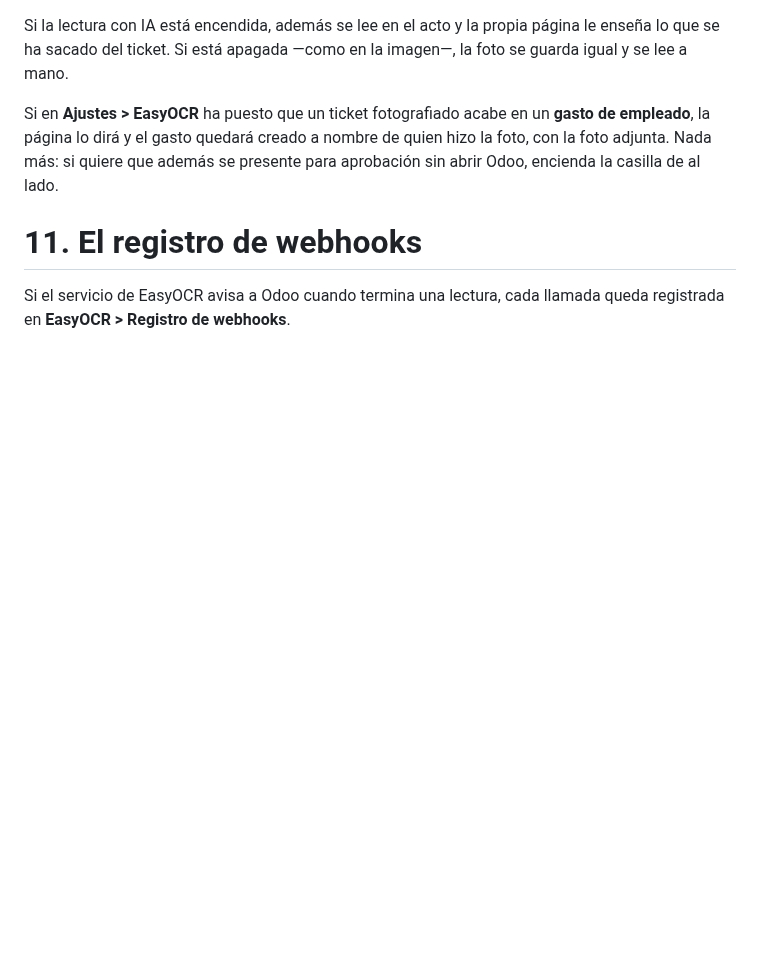
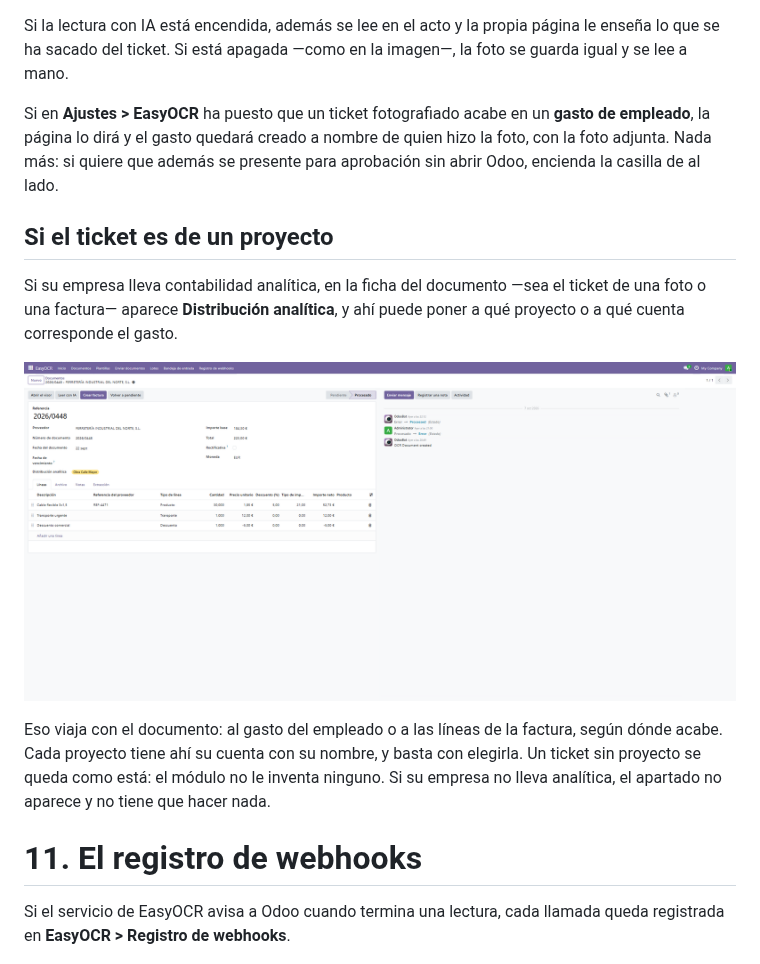
Before and after one commit to EasySoft-Tech-SL/odoo-easyocr-module, a Markdown page: docs/manual/manual-easyocr-es.md, the part around the change. Drawn GitHub-style; pictures changed too: docs/manual/img/25-proyecto.png (added); blank space fills up the shorter version.

```diff
--- a/docs/manual/manual-easyocr-es.md
+++ b/docs/manual/manual-easyocr-es.md
@@ -468,6 +468,20 @@ Si en **Ajustes > EasyOCR** ha puesto que un ticket fotografiado acabe en un
 quien hizo la foto, con la foto adjunta. Nada más: si quiere que además se
 presente para aprobación sin abrir Odoo, encienda la casilla de al lado.
 
+## Si el ticket es de un proyecto
+
+Si su empresa lleva contabilidad analítica, en la ficha del documento —sea el
+ticket de una foto o una factura— aparece **Distribución analítica**, y ahí puede
+poner a qué proyecto o a qué cuenta corresponde el gasto.
+
+![El campo de distribución analítica con un proyecto elegido](img/25-proyecto.png)
+
+Eso viaja con el documento: al gasto del empleado o a las líneas de la factura,
+según dónde acabe. Cada proyecto tiene ahí su cuenta con su nombre, y basta con
+elegirla. Un ticket sin proyecto se queda como está: el módulo no le inventa
+ninguno. Si su empresa no lleva analítica, el apartado no aparece y no tiene que
+hacer nada.
+
 # 11. El registro de webhooks
 
 Si el servicio de EasyOCR avisa a Odoo cuando termina una lectura, cada llamada
```
Also changed, not shown: CHANGELOG.md (+8 -3 lines), ROADMAP.md (+9 -1 lines), 13 other files.
